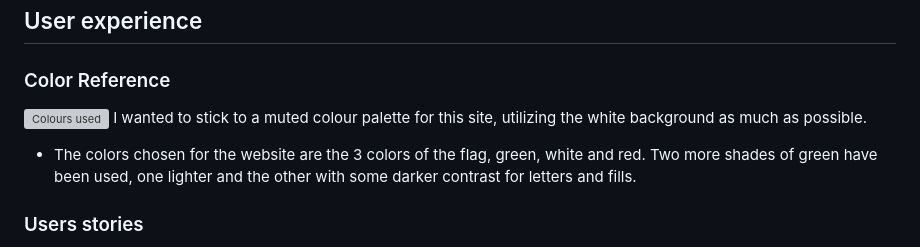
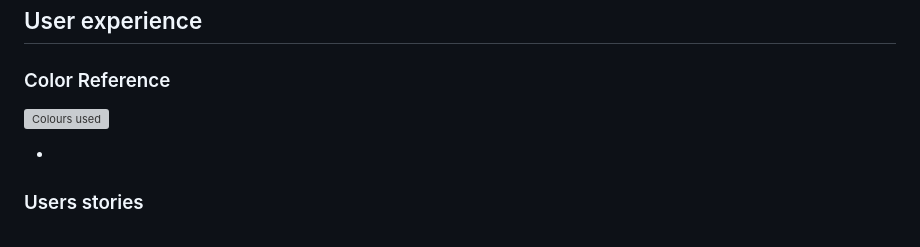
Before and after one commit to jayadeepravuri/CHARLOTTE-MAE, a Markdown page: project one/readdme.md, the part around the change. Rendered like a GitHub page; grey boxes are pictures that could not be loaded.

```diff
--- a/project one/readdme.md
+++ b/project one/readdme.md
@@ -12,9 +12,9 @@ Visit the deployed website [here](https://)
 
 
 ![Colours used]()
-I wanted to stick to a muted colour palette for this site, utilizing the white background as much as possible.
 
-* The colors chosen for the website are the 3 colors of the flag, green, white and red. Two more shades of green have been used, one lighter and the other with some darker contrast for letters and fills.
+
+*
 
 ### Users stories
 
```
